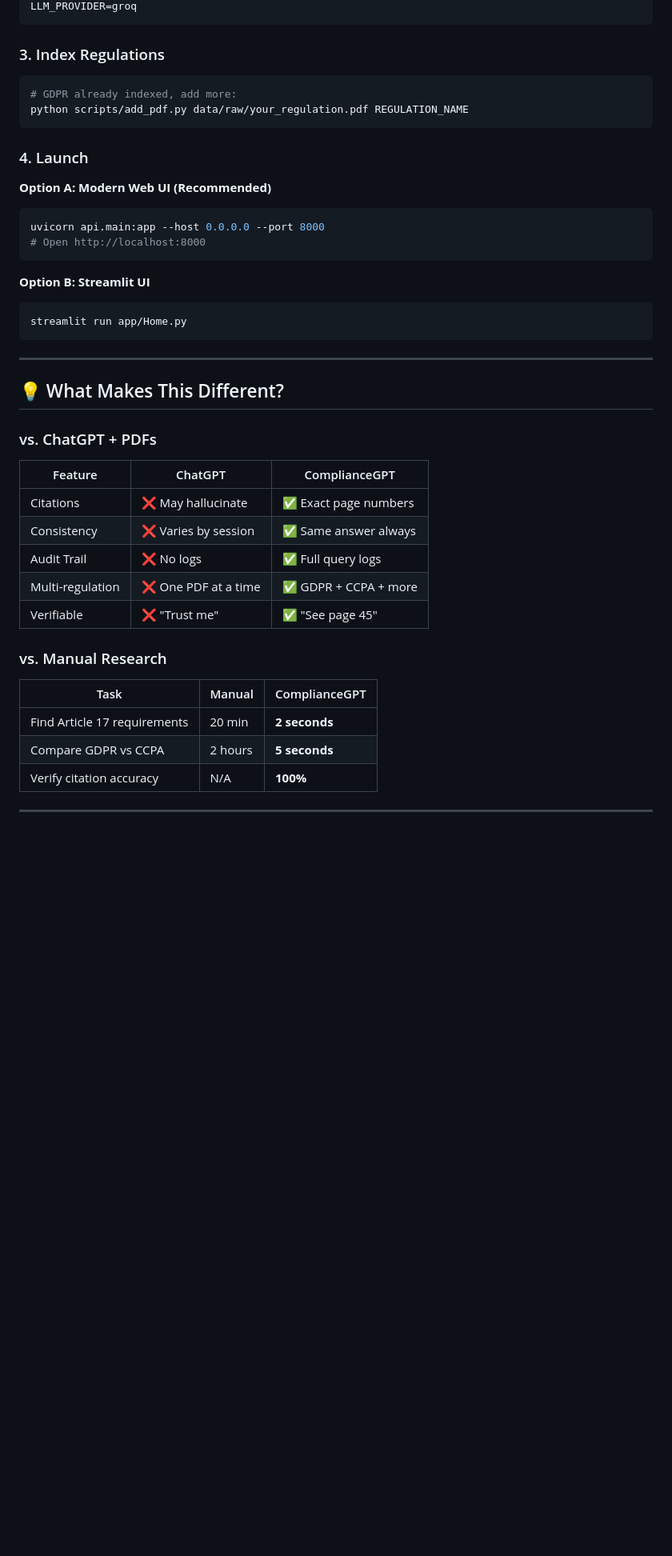
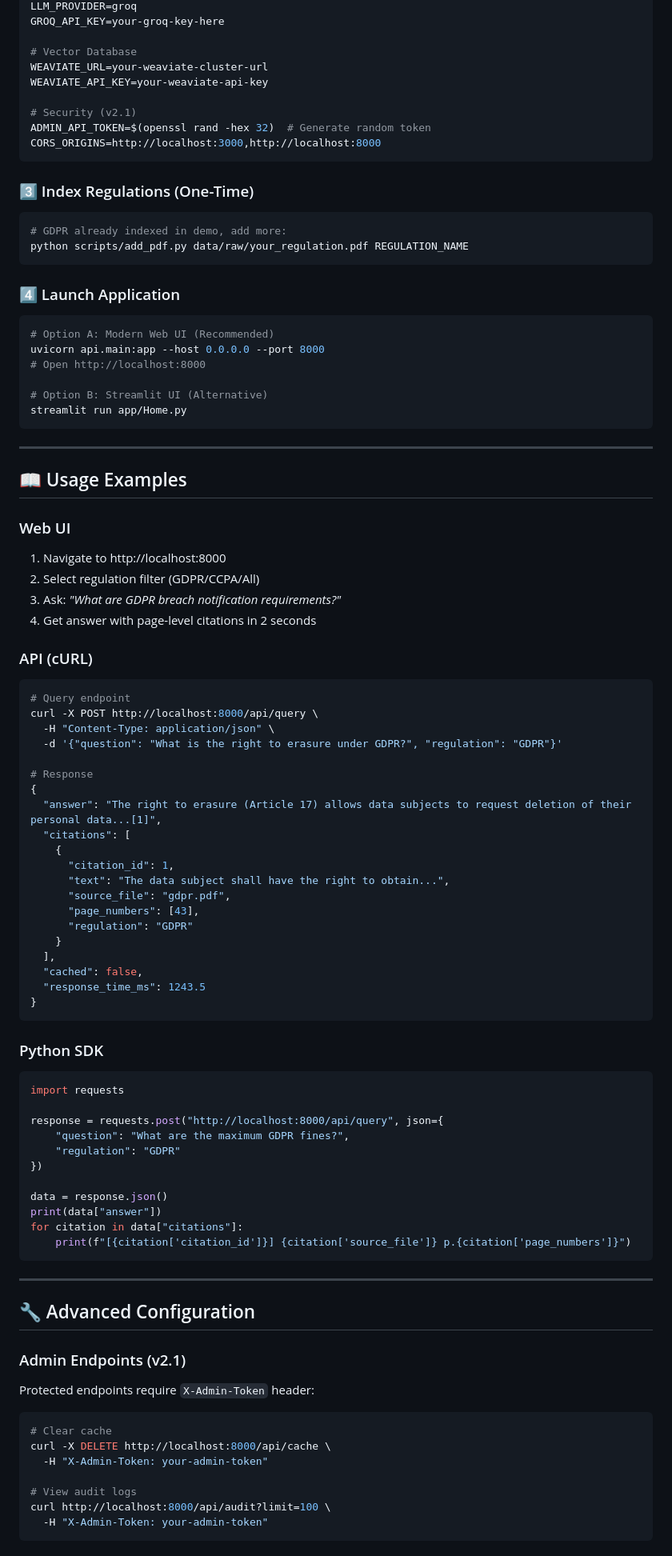
Before and after one commit to HemantSudarshan/Compliance-GPT, a Markdown page: README.md, the part around one of its changes. Shown at 80% size. Rendered like a GitHub page; blank space fills up the shorter version.

````diff
--- a/README.md
+++ b/README.md
@@ -124,40 +157,94 @@ WEAVIATE_API_KEY=your_weaviate_key
 LLM_PROVIDER=groq
+GROQ_API_KEY=your-groq-key-here
+
+# Vector Database
+WEAVIATE_URL=your-weaviate-cluster-url
+WEAVIATE_API_KEY=your-weaviate-api-key
+
+# Security (v2.1)
+ADMIN_API_TOKEN=$(openssl rand -hex 32)  # Generate random token
+CORS_ORIGINS=http://localhost:3000,http://localhost:8000
 ```
 
-### 3. Index Regulations
+### 3️⃣ Index Regulations (One-Time)
 ```bash
-# GDPR already indexed, add more:
+# GDPR already indexed in demo, add more:
 python scripts/add_pdf.py data/raw/your_regulation.pdf REGULATION_NAME
 ```
 
-### 4. Launch
-**Option A: Modern Web UI (Recommended)**
+### 4️⃣ Launch Application
 ```bash
+# Option A: Modern Web UI (Recommended)
 uvicorn api.main:app --host 0.0.0.0 --port 8000
 # Open http://localhost:8000
-```
 
-**Option B: Streamlit UI**
-```bash
+# Option B: Streamlit UI (Alternative)
 streamlit run app/Home.py
 ```
 
 ---
 
-## 💡 What Makes This Different?
+## 📖 Usage Examples
 
-### vs. ChatGPT + PDFs
-| Feature | ChatGPT | ComplianceGPT |
-|---------|---------|---------------|
-| Citations | ❌ May hallucinate | ✅ Exact page numbers |
-| Consistency | ❌ Varies by session | ✅ Same answer always |
-| Audit Trail | ❌ No logs | ✅ Full query logs |
-| Multi-regulation | ❌ One PDF at a time | ✅ GDPR + CCPA + more |
-| Verifiable | ❌ "Trust me" | ✅ "See page 45" |
+### Web UI
+1. Navigate to http://localhost:8000
+2. Select regulation filter (GDPR/CCPA/All)
+3. Ask: *"What are GDPR breach notification requirements?"*
+4. Get answer with page-level citations in 2 seconds
 
-### vs. Manual Research
-| Task | Manual | ComplianceGPT |
-|------|--------|---------------|
-| Find Article 17 requirements | 20 min | **2 seconds** |
-| Compare GDPR vs CCPA | 2 hours | **5 seconds** |
-| Verify citation accuracy | N/A | **100%** |
+### API (cURL)
+```bash
+# Query endpoint
+curl -X POST http://localhost:8000/api/query \
+  -H "Content-Type: application/json" \
+  -d '{"question": "What is the right to erasure under GDPR?", "regulation": "GDPR"}'
+
+# Response
+{
+  "answer": "The right to erasure (Article 17) allows data subjects to request deletion of their personal data...[1]",
+  "citations": [
+    {
+      "citation_id": 1,
+      "text": "The data subject shall have the right to obtain...",
+      "source_file": "gdpr.pdf",
+      "page_numbers": [43],
+      "regulation": "GDPR"
+    }
+  ],
+  "cached": false,
+  "response_time_ms": 1243.5
+}
+```
+
+### Python SDK
+```python
+import requests
+
+response = requests.post("http://localhost:8000/api/query", json={
+    "question": "What are the maximum GDPR fines?",
+    "regulation": "GDPR"
+})
+
+data = response.json()
+print(data["answer"])
+for citation in data["citations"]:
+    print(f"[{citation['citation_id']}] {citation['source_file']} p.{citation['page_numbers']}")
+```
+
+---
+
+## 🔧 Advanced Configuration
+
+### Admin Endpoints (v2.1)
+Protected endpoints require `X-Admin-Token` header:
+
+```bash
+# Clear cache
+curl -X DELETE http://localhost:8000/api/cache \
+  -H "X-Admin-Token: your-admin-token"
+
+# View audit logs
+curl http://localhost:8000/api/audit?limit=100 \
+  -H "X-Admin-Token: your-admin-token"
+```
+
````
Also changed, not shown: other parts of README.md (+237 -329 lines).
